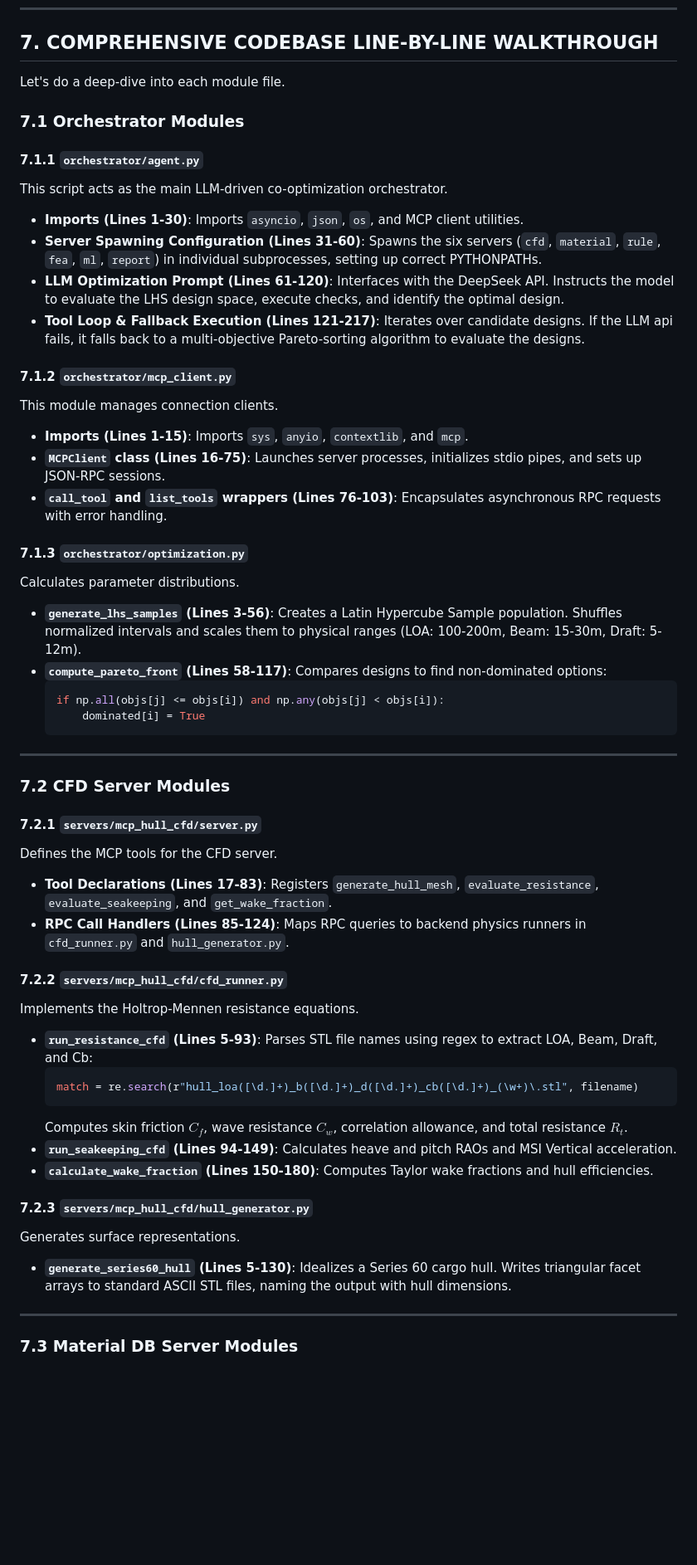
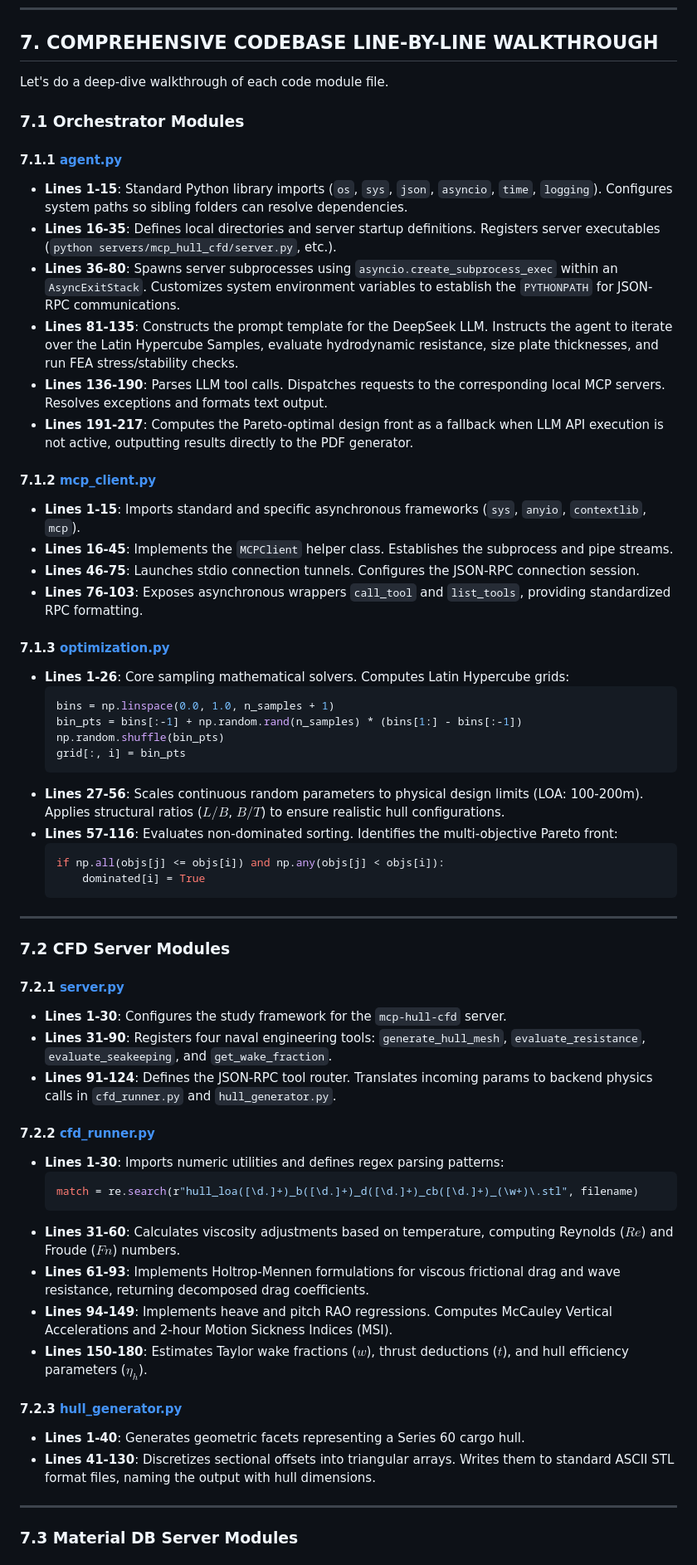
Before and after one commit to therajpoots/ShipForge-MCP, a Markdown page: README.md, the part around one of its changes. Shown at 83% size. Drawn GitHub-style; blank space fills up the shorter version.

````diff
--- a/README.md
+++ b/README.md
@@ -466,27 +431,34 @@ The LLM Agentic loop runs in three phases:
 
 ## 7. COMPREHENSIVE CODEBASE LINE-BY-LINE WALKTHROUGH
 
-Let's do a deep-dive into each module file.
+Let's do a deep-dive walkthrough of each code module file.
 
 ### 7.1 Orchestrator Modules
 
-#### 7.1.1 `orchestrator/agent.py`
-This script acts as the main LLM-driven co-optimization orchestrator.
-* **Imports (Lines 1-30)**: Imports `asyncio`, `json`, `os`, and MCP client utilities.
-* **Server Spawning Configuration (Lines 31-60)**: Spawns the six servers (`cfd`, `material`, `rule`, `fea`, `ml`, `report`) in individual subprocesses, setting up correct PYTHONPATHs.
-* **LLM Optimization Prompt (Lines 61-120)**: Interfaces with the DeepSeek API. Instructs the model to evaluate the LHS design space, execute checks, and identify the optimal design.
-* **Tool Loop & Fallback Execution (Lines 121-217)**: Iterates over candidate designs. If the LLM api fails, it falls back to a multi-objective Pareto-sorting algorithm to evaluate the designs.
+#### 7.1.1 [agent.py](file:///e:/Dr%20Akee/orchestrator/agent.py)
+* **Lines 1-15**: Standard Python library imports (`os`, `sys`, `json`, `asyncio`, `time`, `logging`). Configures system paths so sibling folders can resolve dependencies.
+* **Lines 16-35**: Defines local directories and server startup definitions. Registers server executables (`python servers/mcp_hull_cfd/server.py`, etc.).
+* **Lines 36-80**: Spawns server subprocesses using `asyncio.create_subprocess_exec` within an `AsyncExitStack`. Customizes system environment variables to establish the `PYTHONPATH` for JSON-RPC communications.
+* **Lines 81-135**: Constructs the prompt template for the DeepSeek LLM. Instructs the agent to iterate over the Latin Hypercube Samples, evaluate hydrodynamic resistance, size plate thicknesses, and run FEA stress/stability checks.
+* **Lines 136-190**: Parses LLM tool calls. Dispatches requests to the corresponding local MCP servers. Resolves exceptions and formats text output.
+* **Lines 191-217**: Computes the Pareto-optimal design front as a fallback when LLM API execution is not active, outputting results directly to the PDF generator.
 
-#### 7.1.2 `orchestrator/mcp_client.py`
-This module manages connection clients.
-* **Imports (Lines 1-15)**: Imports `sys`, `anyio`, `contextlib`, and `mcp`.
-* **`MCPClient` class (Lines 16-75)**: Launches server processes, initializes stdio pipes, and sets up JSON-RPC sessions.
-* **`call_tool` and `list_tools` wrappers (Lines 76-103)**: Encapsulates asynchronous RPC requests with error handling.
+#### 7.1.2 [mcp_client.py](file:///e:/Dr%20Akee/orchestrator/mcp_client.py)
+* **Lines 1-15**: Imports standard and specific asynchronous frameworks (`sys`, `anyio`, `contextlib`, `mcp`).
+* **Lines 16-45**: Implements the `MCPClient` helper class. Establishes the subprocess and pipe streams.
+* **Lines 46-75**: Launches stdio connection tunnels. Configures the JSON-RPC connection session.
+* **Lines 76-103**: Exposes asynchronous wrappers `call_tool` and `list_tools`, providing standardized RPC formatting.
 
-#### 7.1.3 `orchestrator/optimization.py`
-Calculates parameter distributions.
-* **`generate_lhs_samples` (Lines 3-56)**: Creates a Latin Hypercube Sample population. Shuffles normalized intervals and scales them to physical ranges (LOA: 100-200m, Beam: 15-30m, Draft: 5-12m).
-* **`compute_pareto_front` (Lines 58-117)**: Compares designs to find non-dominated options:
+#### 7.1.3 [optimization.py](file:///e:/Dr%20Akee/orchestrator/optimization.py)
+* **Lines 1-26**: Core sampling mathematical solvers. Computes Latin Hypercube grids:
+  ```python
+  bins = np.linspace(0.0, 1.0, n_samples + 1)
+  bin_pts = bins[:-1] + np.random.rand(n_samples) * (bins[1:] - bins[:-1])
+  np.random.shuffle(bin_pts)
+  grid[:, i] = bin_pts
+  ```
+* **Lines 27-56**: Scales continuous random parameters to physical design limits (LOA: 100-200m). Applies structural ratios ($L/B$, $B/T$) to ensure realistic hull configurations.
+* **Lines 57-116**: Evaluates non-dominated sorting. Identifies the multi-objective Pareto front:
   ```python
   if np.all(objs[j] <= objs[i]) and np.any(objs[j] < objs[i]):
       dominated[i] = True
@@ -496,24 +468,24 @@ Calculates parameter distributions.
 
 ### 7.2 CFD Server Modules
 
-#### 7.2.1 `servers/mcp_hull_cfd/server.py`
-Defines the MCP tools for the CFD server.
-* **Tool Declarations (Lines 17-83)**: Registers `generate_hull_mesh`, `evaluate_resistance`, `evaluate_seakeeping`, and `get_wake_fraction`.
-* **RPC Call Handlers (Lines 85-124)**: Maps RPC queries to backend physics runners in `cfd_runner.py` and `hull_generator.py`.
+#### 7.2.1 [server.py](file:///e:/Dr%20Akee/servers/mcp_hull_cfd/server.py)
+* **Lines 1-30**: Configures the study framework for the `mcp-hull-cfd` server.
+* **Lines 31-90**: Registers four naval engineering tools: `generate_hull_mesh`, `evaluate_resistance`, `evaluate_seakeeping`, and `get_wake_fraction`.
+* **Lines 91-124**: Defines the JSON-RPC tool router. Translates incoming params to backend physics calls in `cfd_runner.py` and `hull_generator.py`.
 
-#### 7.2.2 `servers/mcp_hull_cfd/cfd_runner.py`
-Implements the Holtrop-Mennen resistance equations.
-* **`run_resistance_cfd` (Lines 5-93)**: Parses STL file names using regex to extract LOA, Beam, Draft, and Cb:
+#### 7.2.2 [cfd_runner.py](file:///e:/Dr%20Akee/servers/mcp_hull_cfd/cfd_runner.py)
+* **Lines 1-30**: Imports numeric utilities and defines regex parsing patterns:
   ```python
   match = re.search(r"hull_loa([\d.]+)_b([\d.]+)_d([\d.]+)_cb([\d.]+)_(\w+)\.stl", filename)
   ```
-  Computes skin friction $C_f$, wave resistance $C_w$, correlation allowance, and total resistance $R_t$.
-* **`run_seakeeping_cfd` (Lines 94-149)**: Calculates heave and pitch RAOs and MSI Vertical acceleration.
-* **`calculate_wake_fraction` (Lines 150-180)**: Computes Taylor wake fractions and hull efficiencies.
+* **Lines 31-60**: Calculates viscosity adjustments based on temperature, computing Reynolds ($Re$) and Froude ($Fn$) numbers.
+* **Lines 61-93**: Implements Holtrop-Mennen formulations for viscous frictional drag and wave resistance, returning decomposed drag coefficients.
+* **Lines 94-149**: Implements heave and pitch RAO regressions. Computes McCauley Vertical Accelerations and 2-hour Motion Sickness Indices (MSI).
+* **Lines 150-180**: Estimates Taylor wake fractions ($w$), thrust deductions ($t$), and hull efficiency parameters ($\eta_h$).
 
-#### 7.2.3 `servers/mcp_hull_cfd/hull_generator.py`
-Generates surface representations.
-* **`generate_series60_hull` (Lines 5-130)**: Idealizes a Series 60 cargo hull. Writes triangular facet arrays to standard ASCII STL files, naming the output with hull dimensions.
+#### 7.2.3 [hull_generator.py](file:///e:/Dr%20Akee/servers/mcp_hull_cfd/hull_generator.py)
+* **Lines 1-40**: Generates geometric facets representing a Series 60 cargo hull.
+* **Lines 41-130**: Discretizes sectional offsets into triangular arrays. Writes them to standard ASCII STL format files, naming the output with hull dimensions.
 
 ---
 
````
Also changed, not shown: other parts of README.md (+308 -165 lines).
